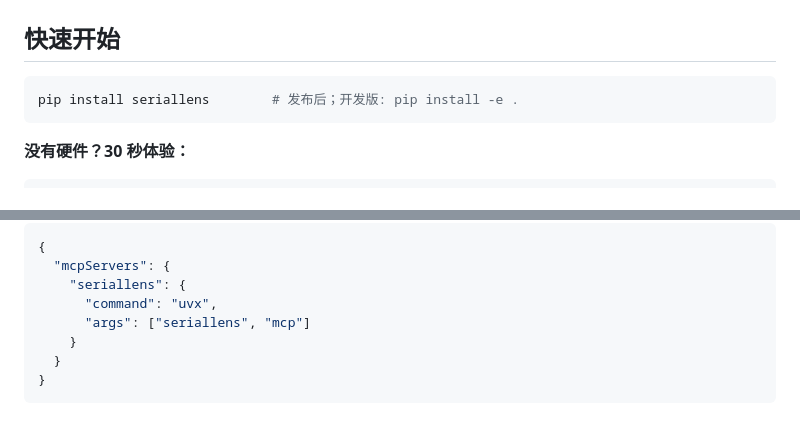
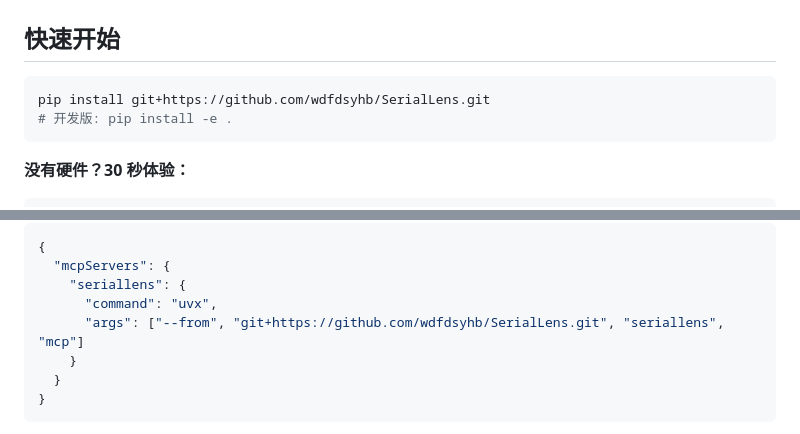
Before and after one commit to wdfdsyhb/SerialLens, a Markdown page: README.md, 2 parts joined by grey strips. Drawn GitHub-style.

Commit message:
docs: fix install instructions - use git install until PyPI release

````diff
--- a/README.md
+++ b/README.md
@@ -35,7 +35,8 @@ SerialLens 把这些苦力活交给软件启发式 + 大模型：
 ## 快速开始
 
 ```bash
-pip install seriallens        # 发布后；开发版: pip install -e .
+pip install git+https://github.com/wdfdsyhb/SerialLens.git
+# 开发版: pip install -e .
 ```
 
 **没有硬件？30 秒体验：**
@@ -178,7 +179,7 @@ seriallens export-c my-sensor --out firmware/
   "mcpServers": {
     "seriallens": {
       "command": "uvx",
-      "args": ["seriallens", "mcp"]
+      "args": ["--from", "git+https://github.com/wdfdsyhb/SerialLens.git", "seriallens", "mcp"]
     }
   }
 }
````
